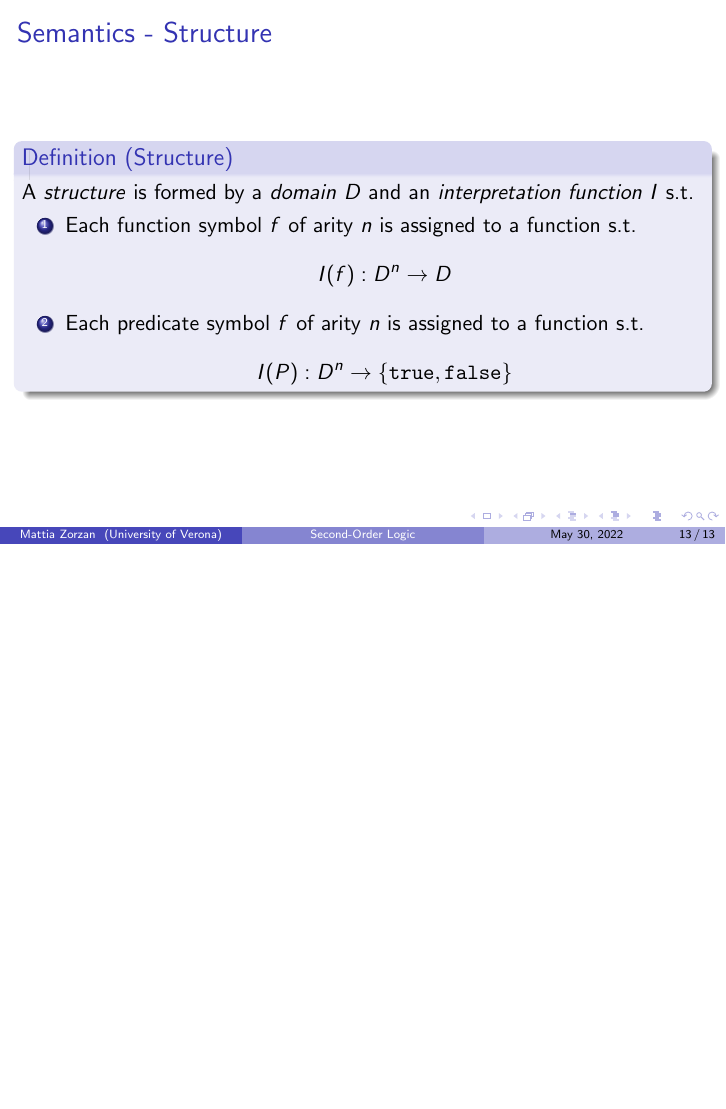
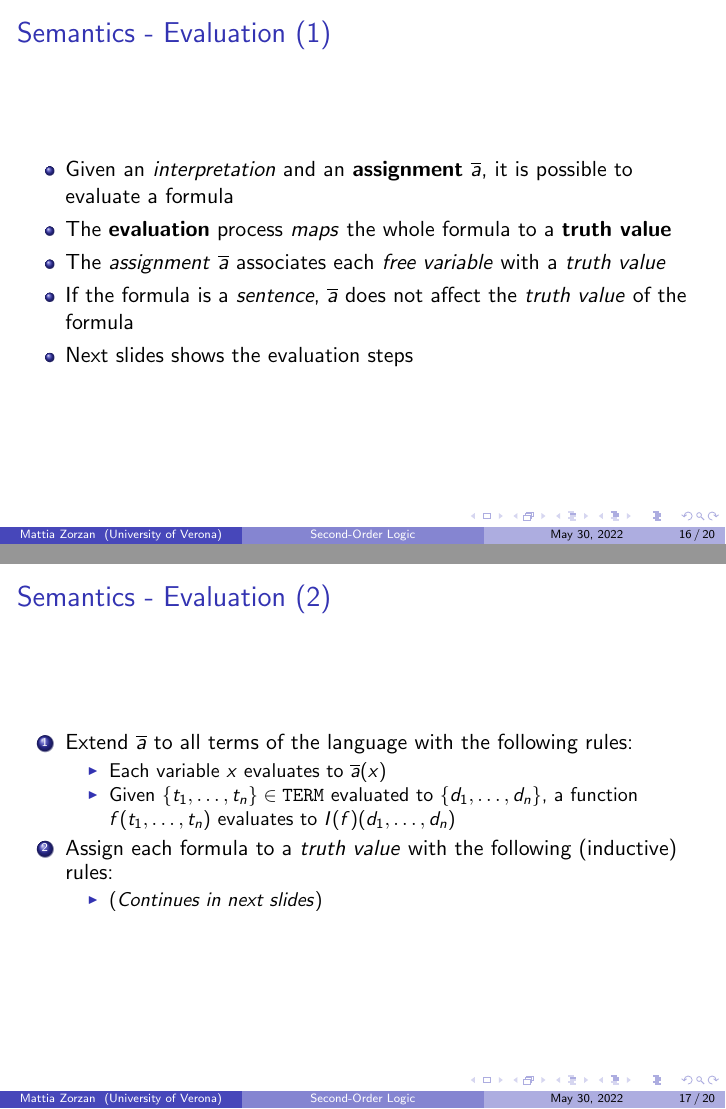
Before and after one commit to zetaemme/sec_ord_logic, LaTeX slides (sec_ord_logic.tex): page 13 of 13 before the commit and pages 16 and 17 of 20 after it, the two joined at a grey line, the shorter picture padded with empty space. Compiled offline with pdfLaTeX.

Commit message:
Finished recall on FOL

```diff
--- a/sec_ord_logic.tex
+++ b/sec_ord_logic.tex
@@ -1,6 +1,9 @@
 \documentclass{beamer}
 
 \usepackage{amssymb}
+\usepackage{xcolor}
+
+\definecolor{title_blue}{RGB}{51, 51, 178}
 
 \usetheme{Boadilla}
 
@@ -155,3 +166,6 @@
 
             \subsubsection{Semantics}
                 \begin{frame}
+                    \begin{center}
+                        \begin{Huge}
+                            \textcolor{title_blue}{Semantics}
@@ -178,3 +197,32 @@
                          \end{enumerate}
                     \end{definition}
                 \end{frame}
+
+                \begin{frame}
+                    \frametitle{Semantics - Evaluation (1)}
+                    \begin{itemize}
+                        \item Given an \textit{interpretation} and an \textbf{assignment} $ \overline{a} $, it is possible to evaluate a formula
+                        \item The \textbf{evaluation} process \textit{maps} the whole formula to a \textbf{truth value}
+                        \item The \textit{assignment} $ \overline{a} $ associates each \textit{free variable} with a \textit{truth value}
+                        \item If the formula is a \textit{sentence}, $ \overline{a} $ does not affect the \textit{truth value} of the formula
+                        \item Next slides shows the evaluation steps
+                    \end{itemize}
+                \end{frame}
+
+                \begin{frame}
+                    \frametitle{Semantics - Evaluation (2)}
+                    \begin{enumerate}
+                        \item Extend $ \overline{a} $ to all terms of the language with the following rules:
+                            \begin{itemize}
+                                \item Each variable $ x $ evaluates to $ \overline{a}(x) $
+                                \item Given $ \{ t_1, \dots, t_n \} \in \texttt{TERM} $ evaluated to $ \{ d_1, \dots, d_n \} $, a function $ f(t_1, \dots, t_n) $ evaluates to $ I(f)(d_1, \dots, d_n) $
+                            \end{itemize}
+                        \item Assign each formula to a \textit{truth value} with the following (inductive) rules:
+                            \begin{itemize}
+                                \item (\textit{Continues in next slides})
+                            \end{itemize}
+                    \end{enumerate}
+                \end{frame}
+
+                \begin{frame}
+                    \frametitle{Semantics - Evaluation (3)}
@@ -180,0 +240 @@
+                    \frametitle{Semantics - Evaluation (4)}
```
Also changed, not shown: sec_ord_logic.pdf, sec_ord_logic.tex (39 more changed lines).
